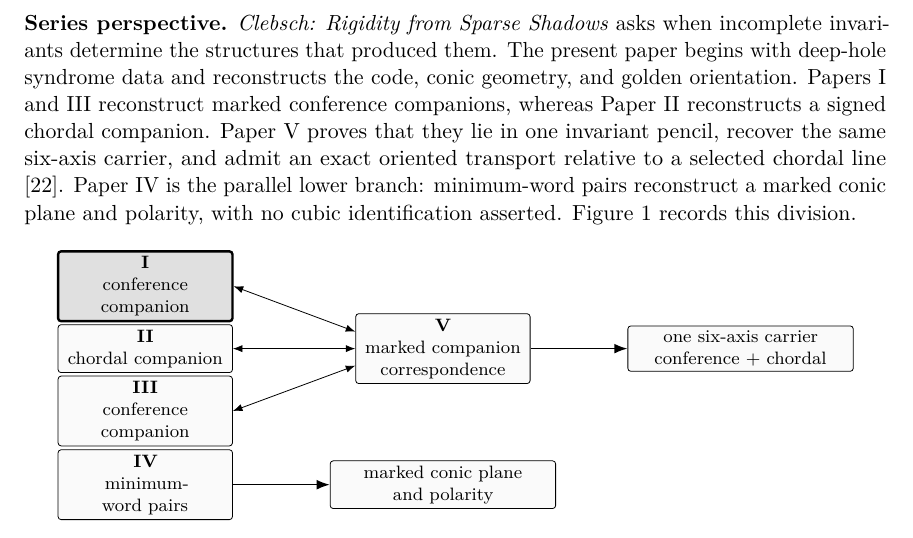
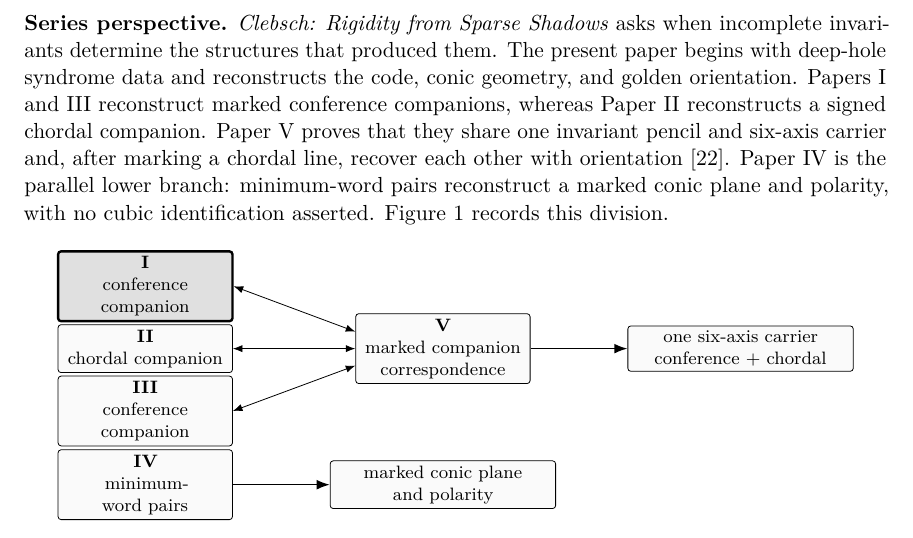
Before and after one commit to tavisrudd/clebsch-rigidity, a LaTeX paper (clebsch_rigidity.tex): part of page 2 of 28, cut so that both start at the same text. Compiled offline with pdfLaTeX.

Commit message:
Sharpen the series correspondence

```diff
--- a/clebsch_rigidity.tex
+++ b/clebsch_rigidity.tex
@@ -111,8 +111,8 @@ determine the structures that produced them.  The present paper begins with
 deep-hole syndrome data and reconstructs the code, conic geometry, and golden
 orientation.  Papers~I and III reconstruct marked conference companions,
 whereas Paper~II reconstructs a signed chordal companion.  Paper~V proves
-that they lie in one invariant pencil, recover the same six-axis carrier, and
-admit an exact oriented transport relative to a selected chordal line
+that they share one invariant pencil and six-axis carrier and, after marking
+a chordal line, recover each other with orientation
 \cite{RuddCompanion2026}.  Paper~IV is the parallel lower branch: minimum-word pairs
 reconstruct a marked conic plane and polarity, with no cubic identification
 asserted.  Figure~\ref{fig:series-map} records this division.
```
Also changed, not shown: PROVENANCE.md (+1 -1 lines), clebsch_rigidity.pdf, 1 other file.
